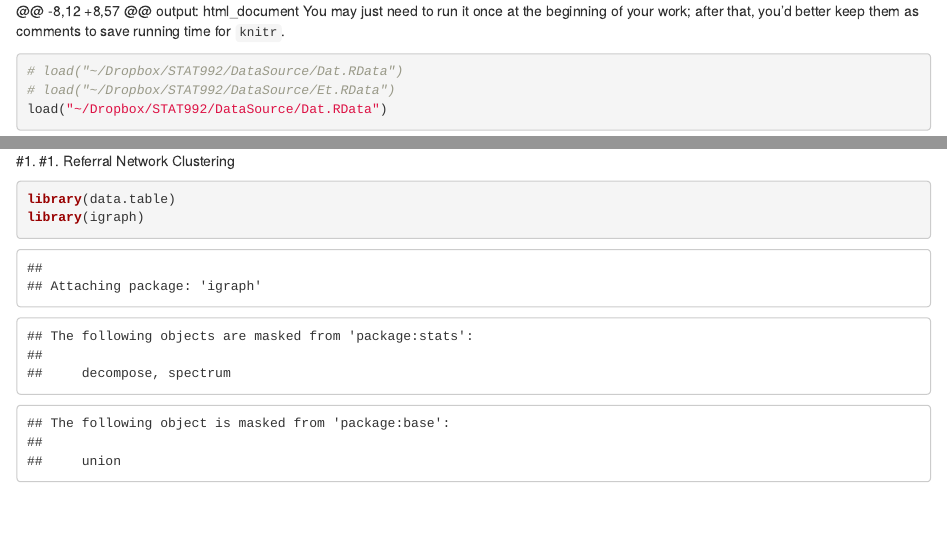
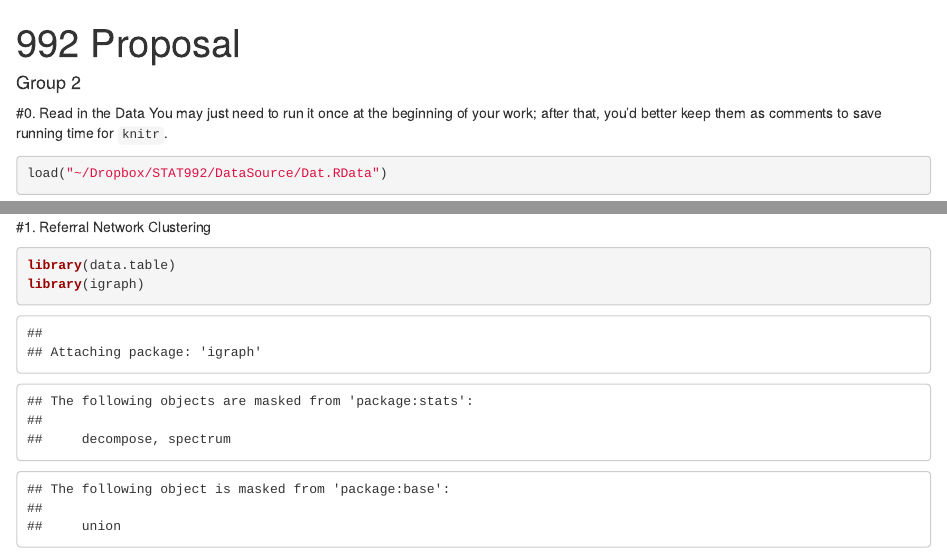
Before and after one commit to Stat992/proposalrmd, an R Markdown document (992proposal.Rmd): the page in a window 1100 px wide, from its top, and a second part further down, joined at a grey line. Rendered offline with R 4.5, knitr and Pandoc, with nearby package versions; some code elsewhere in the file could not run offline.

Commit message:
删些乱码

````diff
--- a/992proposal.Rmd
+++ b/992proposal.Rmd
@@ -1,14 +1,18 @@
-@@ -8,12 +8,57 @@ output: html_document
+---
+title: "992 Proposal"
+author: "Group 2"
+output: html_document
+---
+
+#0. Read in the Data
 You may just need to run it once at the beginning of your work; after that, you'd better keep them as comments to save running time for `knitr`.
 
 ```{r}
-# load("~/Dropbox/STAT992/DataSource/Dat.RData")
-# load("~/Dropbox/STAT992/DataSource/Et.RData")
 load("~/Dropbox/STAT992/DataSource/Dat.RData")
 load("~/Dropbox/STAT992/DataSource/Et.RData")
 ```
 
-#1.
+
 #1. Referral Network Clustering
 
 ```{r}
````
Also changed, not shown: 992proposal.Rmd (19 more changed lines).
